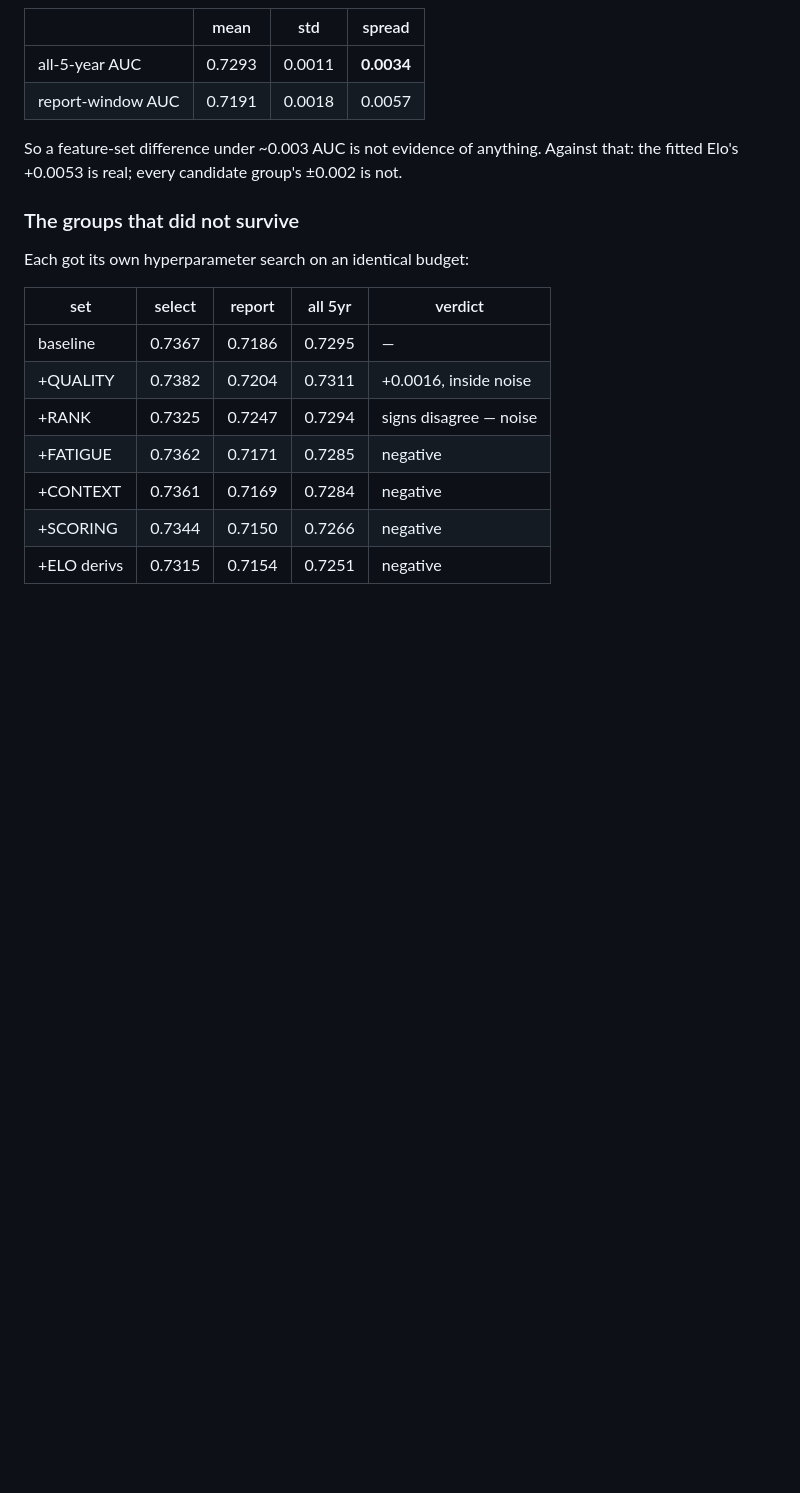
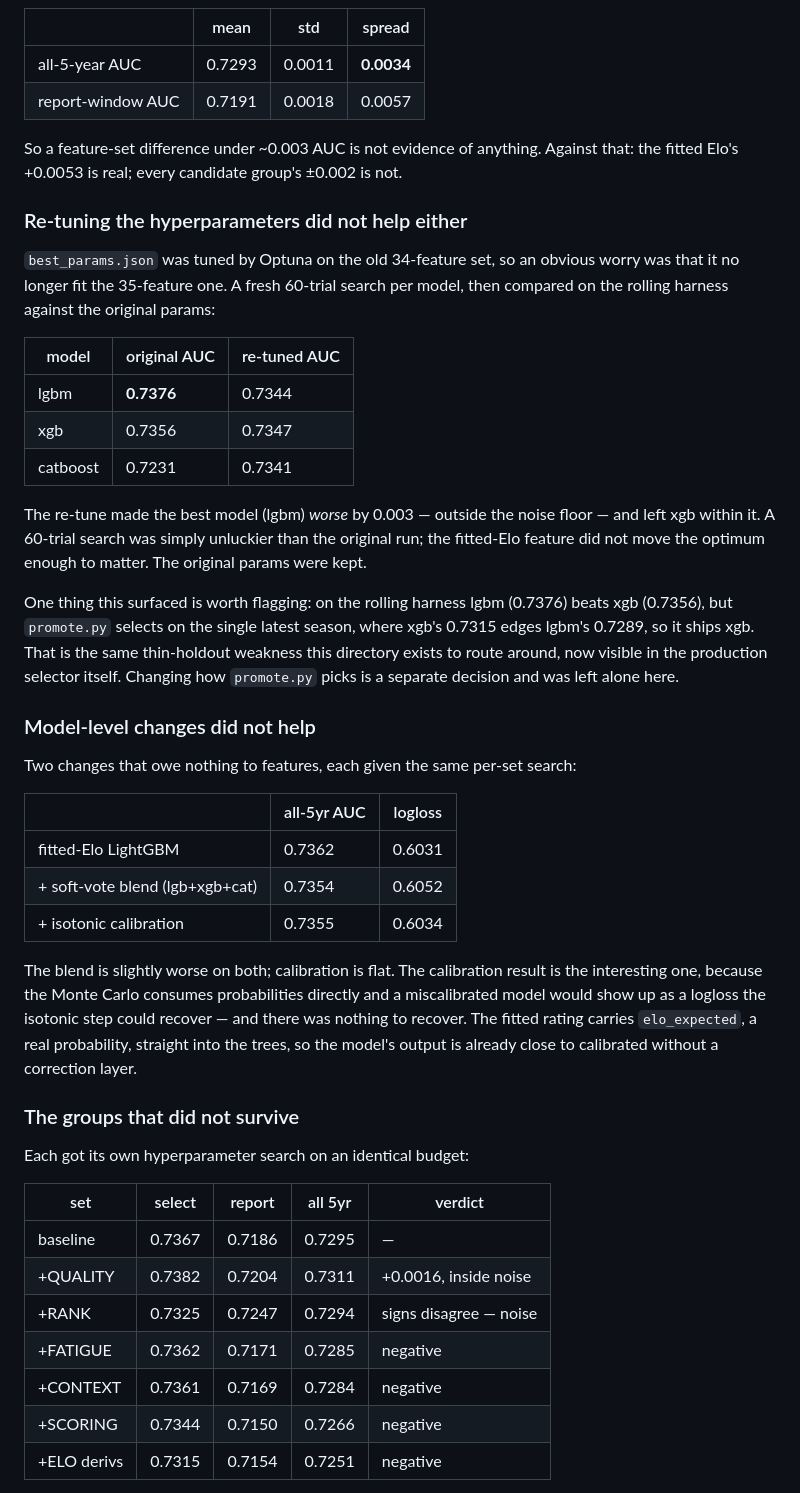
Before and after one commit to melthu/Deuce, a Markdown page: experiments/README.md, the part around the change. Drawn GitHub-style; blank space fills up the shorter version.

Commit message:
Record the model-level and re-tuning dead ends
Closes out the exploration with three more negative results, all measured
on the rolling harness against the fitted-Elo baseline (0.7362 AUC).

A soft-vote blend of LightGBM, XGBoost and CatBoost came in slightly worse
on both AUC and logloss - the three are too correlated here for averaging
to buy the usual decorrelation gain. Isotonic calibration on an inner
temporal split was flat: there was no miscalibration for it to fix,
because elo_expected already carries a real probability into the trees.

Re-tuning the hyperparameters for the 35-feature set also did not help; a
60-trial search per model was unluckier than the original run, dropping
lgbm 0.003 on the rolling harness, so the original params were kept. That
comparison also surfaced that promote.py's single-season holdout picks xgb
while the rolling harness prefers lgbm - flagged, not changed.

Claude-Session: https://claude.ai/code/session_013X3ZDCpz2uxkq5jLJ6ESr2

```diff
--- a/experiments/README.md
+++ b/experiments/README.md
@@ -87,6 +87,47 @@ only the seeds. Eight runs:
 So a feature-set difference under ~0.003 AUC is not evidence of anything.
 Against that: the fitted Elo's +0.0053 is real; every candidate group's
 ±0.002 is not.
+
+### Re-tuning the hyperparameters did not help either
+
+`best_params.json` was tuned by Optuna on the old 34-feature set, so an obvious
+worry was that it no longer fit the 35-feature one. A fresh 60-trial search per
+model, then compared on the rolling harness against the original params:
+
+| model | original AUC | re-tuned AUC |
+|---|---|---|
+| lgbm | **0.7376** | 0.7344 |
+| xgb | 0.7356 | 0.7347 |
+| catboost | 0.7231 | 0.7341 |
+
+The re-tune made the best model (lgbm) *worse* by 0.003 — outside the noise
+floor — and left xgb within it. A 60-trial search was simply unluckier than the
+original run; the fitted-Elo feature did not move the optimum enough to matter.
+The original params were kept.
+
+One thing this surfaced is worth flagging: on the rolling harness lgbm (0.7376)
+beats xgb (0.7356), but `promote.py` selects on the single latest season, where
+xgb's 0.7315 edges lgbm's 0.7289, so it ships xgb. That is the same thin-holdout
+weakness this directory exists to route around, now visible in the production
+selector itself. Changing how `promote.py` picks is a separate decision and was
+left alone here.
+
+### Model-level changes did not help
+
+Two changes that owe nothing to features, each given the same per-set search:
+
+| | all-5yr AUC | logloss |
+|---|---|---|
+| fitted-Elo LightGBM | 0.7362 | 0.6031 |
+| + soft-vote blend (lgb+xgb+cat) | 0.7354 | 0.6052 |
+| + isotonic calibration | 0.7355 | 0.6034 |
+
+The blend is slightly worse on both; calibration is flat. The calibration
+result is the interesting one, because the Monte Carlo consumes probabilities
+directly and a miscalibrated model would show up as a logloss the isotonic step
+could recover — and there was nothing to recover. The fitted rating carries
+`elo_expected`, a real probability, straight into the trees, so the model's
+output is already close to calibrated without a correction layer.
 
 ### The groups that did not survive
 
```
